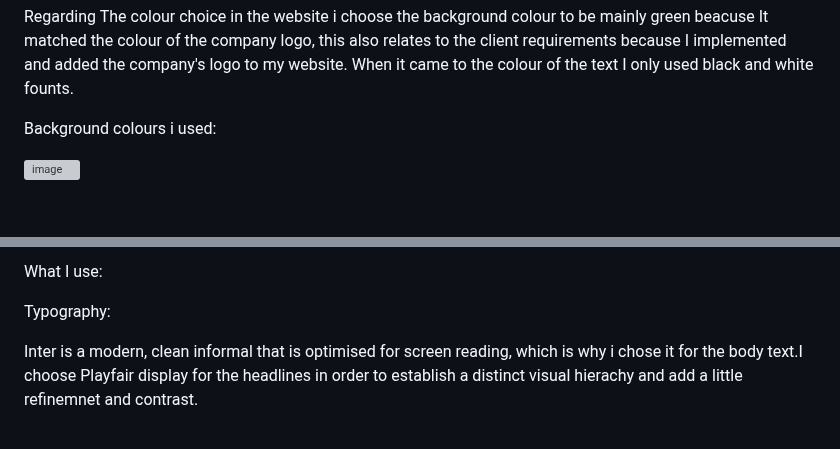
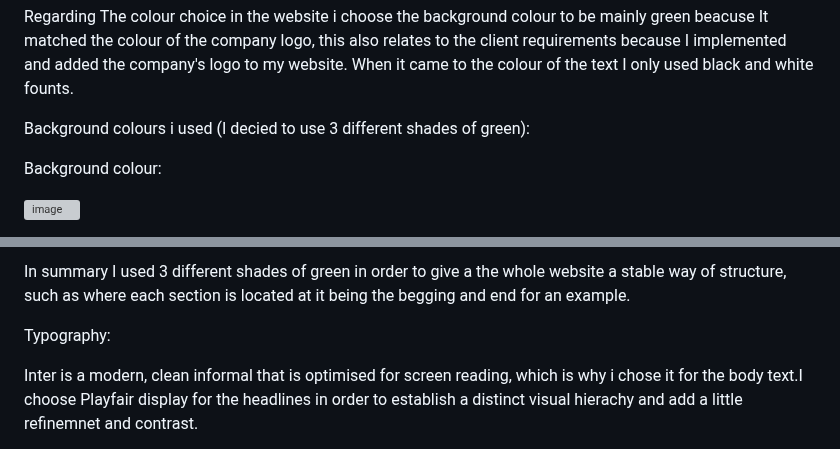
Before and after one commit to rigogomes123/Unit-_15_web_developmentt, a Markdown page: README.md, 2 parts joined by grey strips. GitHub-like rendering; blank space fills up the shorter version; grey boxes are pictures that could not be loaded.

```diff
--- a/README.md
+++ b/README.md
@@ -296,7 +296,9 @@ Colour scheme choice:
 
 Regarding The colour choice in the website i choose the background colour to be mainly green beacuse It matched the colour of the company logo, this also relates to the client requirements because I implemented and added the company's logo to my website. When it came to the colour of the text I only used black and white founts.
 
-Background colours  i used:
+Background colours i used (I decied to use 3 different shades of green):
+
+Background colour:
 
 ![image](https://github.com/user-attachments/assets/88b54260-9c45-4098-9aa6-7528283e0720)
 
@@ -303,6 +312,7 @@ Background colours  i used:
 
 
-What I use:
+In summary I used 3 different shades of green in order to give a the whole website a stable way of structure, such as where each section is located at it being the begging and end for an example.
+
 
 
 Typography:
```
Also changed, not shown: other parts of README.md (+34 -0 lines).
